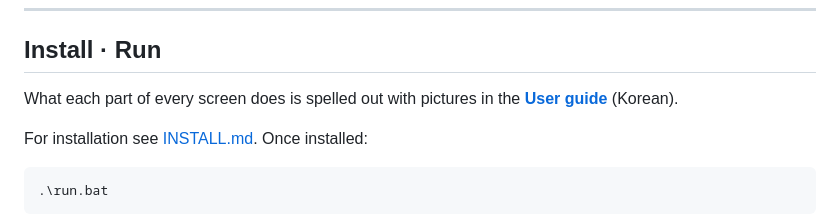
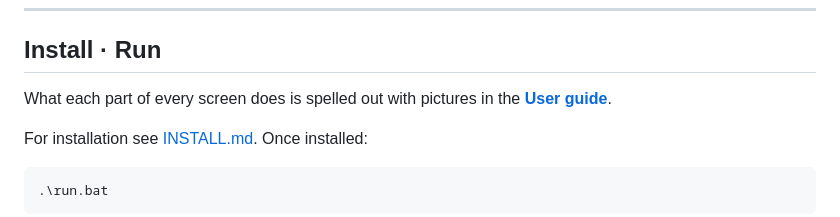
Before and after one commit to themakerrobot/edge-lab, a Markdown page: README.md, the part around the change. Rendered like a GitHub page.

```diff
--- a/README.md
+++ b/README.md
@@ -298,8 +298,7 @@ to point at it; your name, work and records all carry over.
 
 ## Install · Run
 
-What each part of every screen does is spelled out with pictures in the **[User guide](docs/MANUAL.md)**
-(Korean).
+What each part of every screen does is spelled out with pictures in the **[User guide](docs/MANUAL.md#edge-lab-user-guide)**.
 
 For installation see [INSTALL.md](INSTALL.md). Once installed:
 
```
Also changed, not shown: docs/MANUAL.md (+166 -0 lines).
